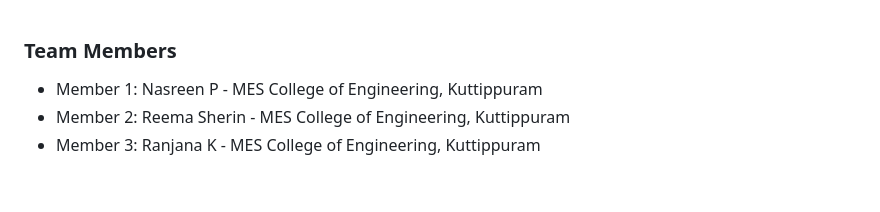
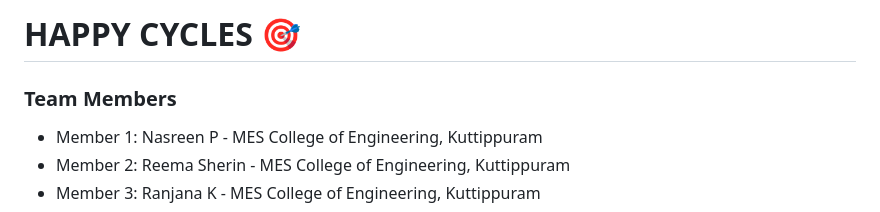
Before and after one commit to nasreenpalliyalil/appname, a Markdown page: README.md, the part around the change. Rendered like a GitHub page; blank space fills up the shorter version.

```diff
--- a/README.md
+++ b/README.md
@@ -1,3 +1,6 @@
+# HAPPY CYCLES 🎯
+
+
 ### Team Members
 - Member 1: Nasreen P - MES College of Engineering, Kuttippuram
 - Member 2: Reema Sherin - MES College of Engineering, Kuttippuram
```
